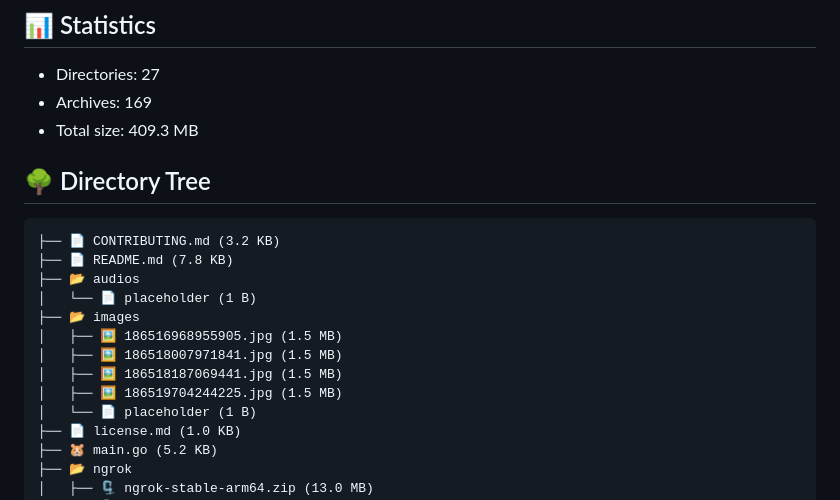
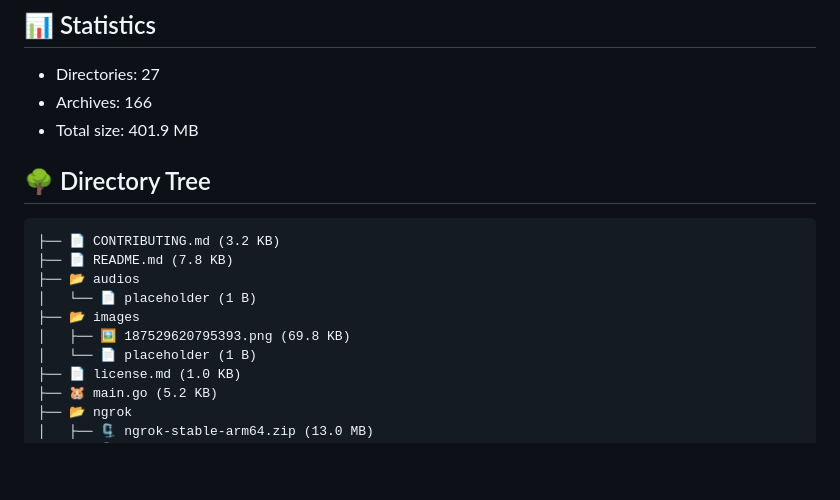
Before and after one commit to k4itrun/assets, a Markdown page: README.md, the part around the change printed below. Rendered like a GitHub page; blank space fills up the shorter version.

Commit message:
chore(bot): update readme - updated at: mon apr 28 01:06:01 2025 +0000

````diff
--- a/README.md
+++ b/README.md
@@ -4,8 +4,8 @@ Last update: 27/04/2025 01:08:07
 
 ## 📊 Statistics
 - Directories: 27
-- Archives: 169
-- Total size: 409.3 MB
+- Archives: 166
+- Total size: 401.9 MB
 
 ## 🌳 Directory Tree
 ```
@@ -14,10 +14,7 @@ Last update: 27/04/2025 01:08:07
 ├── 📂 audios
 │   └── 📄 placeholder (1 B)
 ├── 📂 images
-│   ├── 🖼️ 186516968955905.jpg (1.5 MB)
-│   ├── 🖼️ 186518007971841.jpg (1.5 MB)
-│   ├── 🖼️ 186518187069441.jpg (1.5 MB)
-│   ├── 🖼️ 186519704244225.jpg (1.5 MB)
+│   ├── 🖼️ 187529620795393.png (69.8 KB)
 │   └── 📄 placeholder (1 B)
 ├── 📄 license.md (1.0 KB)
 ├── 🐹 main.go (5.2 KB)
````
Also changed, not shown: other parts of README.md (+2 -2 lines).
